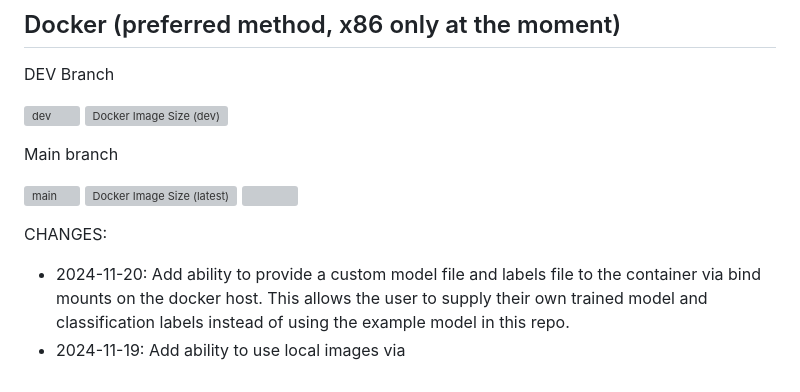
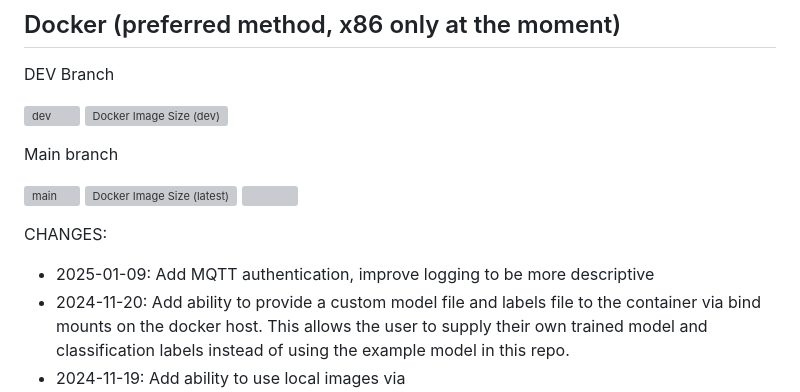
Before and after one commit to chvvkumar/simpleCloudDetect, a Markdown page: readme.md, the part around the change. Drawn GitHub-style; grey boxes are pictures that could not be loaded.

Commit message:
Update README to include MQTT authentication details and enhance logging descriptions

```diff
--- a/readme.md
+++ b/readme.md
@@ -32,6 +32,7 @@ Main branch
 [![main](https://github.com/chvvkumar/simpleCloudDetect/actions/workflows/main.yml/badge.svg)](https://github.com/chvvkumar/simpleCloudDetect/actions/workflows/main.yml) ![Docker Image Size (latest)](https://img.shields.io/docker/image-size/chvvkumar/simpleclouddetect/latest?style=flat&logo=docker&logoSize=auto) ![](https://img.shields.io/docker/pulls/chvvkumar/simpleclouddetect?style=flat&logo=docker&label=Pulls)
 
 CHANGES:
+- 2025-01-09: Add MQTT authentication, improve logging to be more descriptive
 - 2024-11-20: Add ability to provide a custom model file and labels file to the container via bind mounts on the docker host. This allows the user to supply their own trained model and classification labels instead of using the example model in this repo.
 - 2024-11-19: Add ability to use local images via https://github.com/chvvkumar/simpleCloudDetect/pull/8 .
 - 2024-10-26: Initial release with basic cloud detection functionality.
```
